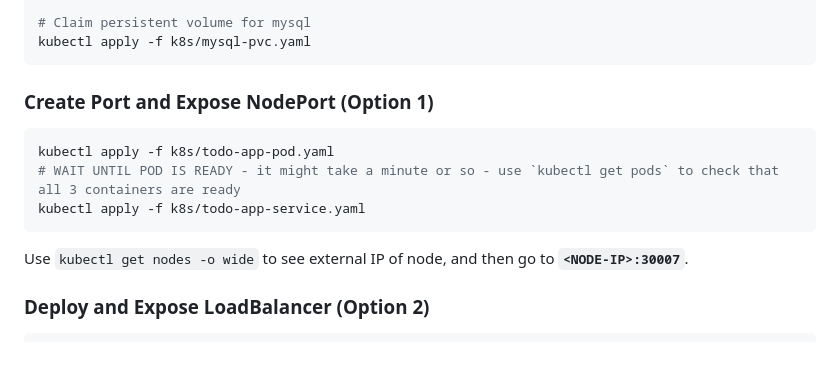
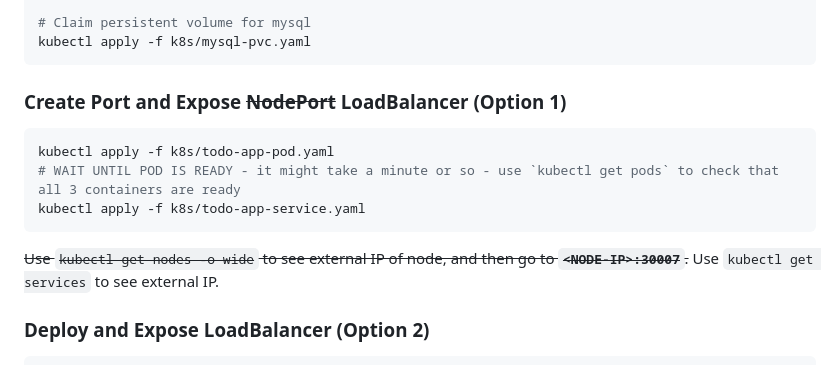
Before and after one commit to fwSara95h/todo-list-flask, a Markdown page: README.md, the part around the change. Rendered like a GitHub page.

````diff
--- a/README.md
+++ b/README.md
@@ -72,7 +72,7 @@ kubectl create configmap nginx-html-config --from-file=./frontend/index.html --f
 kubectl apply -f k8s/mysql-pvc.yaml
 ```
 
-### Create Port and Expose NodePort (Option 1)
+### Create Port and Expose ~~NodePort~~ LoadBalancer (Option 1)
 
 ```sh
 kubectl apply -f k8s/todo-app-pod.yaml
@@ -80,7 +80,7 @@ kubectl apply -f k8s/todo-app-pod.yaml
 kubectl apply -f k8s/todo-app-service.yaml
 ```
 
-Use `kubectl get nodes -o wide` to see external IP of node, and then go to **`<NODE-IP>:30007`**.
+~~Use `kubectl get nodes -o wide` to see external IP of node, and then go to **`<NODE-IP>:30007`**.~~ Use `kubectl get services` to see external IP.
 
 ### Deploy and Expose LoadBalancer (Option 2)
 
````
